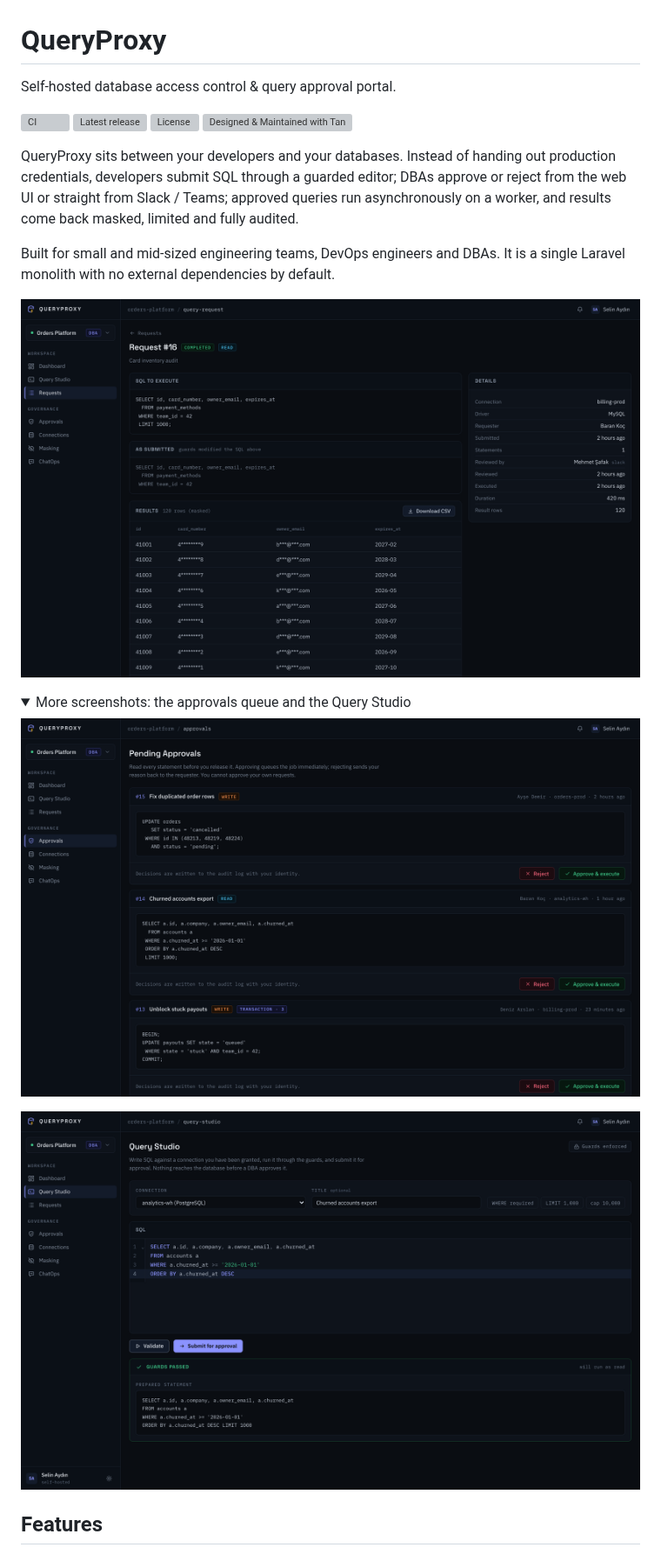
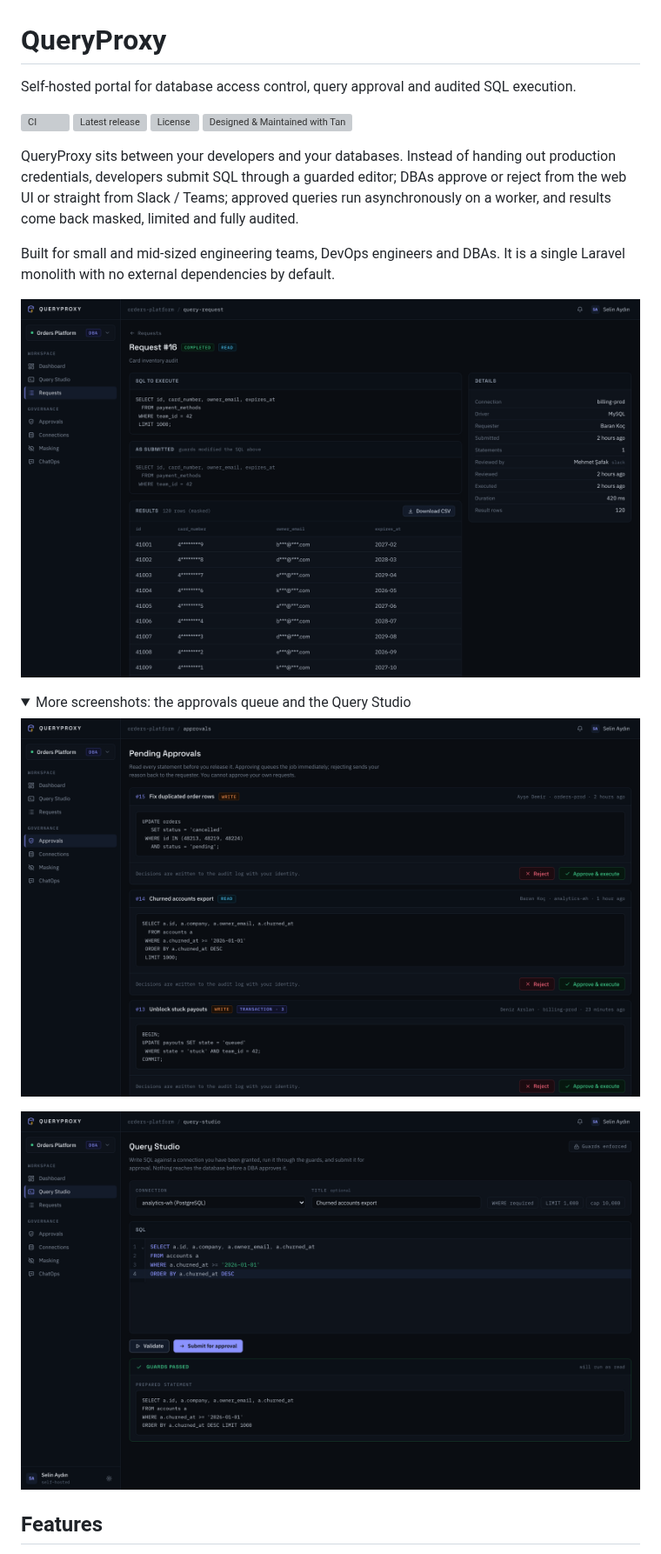
Before and after one commit to QueryProxy/QueryProxy, a Markdown page: README.md, the part around one of its changes. Shown at 87% size. GitHub-like rendering; folded sections open; grey boxes are pictures that could not be loaded.

Commit message:
Bring the repository in line with the repo standard audit

```diff
--- a/README.md
+++ b/README.md
@@ -1,6 +1,6 @@
 # QueryProxy
 
-Self-hosted database access control & query approval portal.
+Self-hosted portal for database access control, query approval and audited SQL execution.
 
 [![CI](https://github.com/QueryProxy/QueryProxy/actions/workflows/ci.yml/badge.svg)](https://github.com/QueryProxy/QueryProxy/actions/workflows/ci.yml)
 [![Latest release](https://img.shields.io/github/v/release/QueryProxy/QueryProxy)](https://github.com/QueryProxy/QueryProxy/releases/latest)
@@ -15,14 +15,14 @@ asynchronously on a worker, and results come back masked, limited and fully audi
 Built for small and mid-sized engineering teams, DevOps engineers and DBAs. It is a
 single Laravel monolith with no external dependencies by default.
 
-![A completed request: guards injected the LIMIT, a DBA approved from Slack, and the results came back masked](.github/assets/request-result.png)
+![A completed request: guards injected the LIMIT, a DBA approved from Slack, and the results came back masked](docs/assets/request-result.png)
 
 <details>
 <summary>More screenshots: the approvals queue and the Query Studio</summary>
 
-![The DBA approvals queue with a pending write request](.github/assets/approvals.png)
+![The DBA approvals queue with a pending write request](docs/assets/approvals.png)
 
-![The Query Studio: connection picker and guarded SQL editor](.github/assets/query-studio.png)
+![The Query Studio: connection picker and guarded SQL editor](docs/assets/query-studio.png)
 
 </details>
 
```
Also changed, not shown: other parts of README.md (+1 -1 lines), CHANGELOG.md (+9 -9 lines), docs/assets/approvals.png (renamed from .github/assets/approvals.png), docs/assets/query-studio.png (renamed from .github/assets/query-studio.png), docs/assets/request-result.png (renamed from .github/assets/request-result.png), 4 other files.
